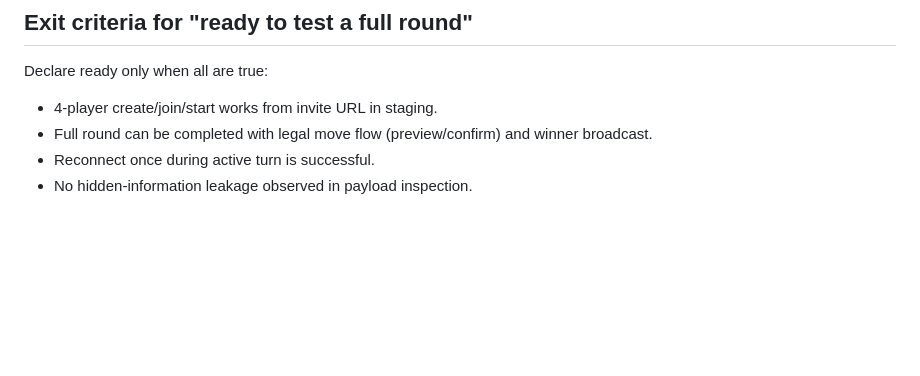
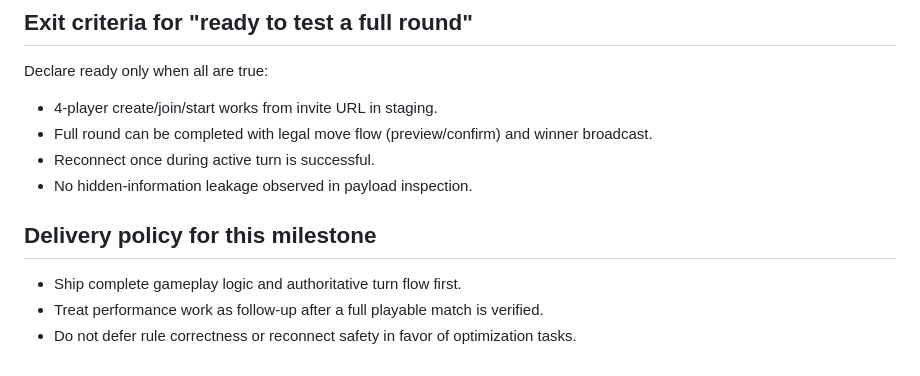
Before and after one commit to SarcasticSir/sarcasm.games, a Markdown page: dog_game/NEXT_ROUND_LIVE_MILESTONE.md, the part around the change. Drawn GitHub-style; blank space fills up the shorter version.

```diff
--- a/dog_game/NEXT_ROUND_LIVE_MILESTONE.md
+++ b/dog_game/NEXT_ROUND_LIVE_MILESTONE.md
@@ -100,3 +100,10 @@ Declare ready only when all are true:
 - Full round can be completed with legal move flow (preview/confirm) and winner broadcast.
 - Reconnect once during active turn is successful.
 - No hidden-information leakage observed in payload inspection.
+
+
+## Delivery policy for this milestone
+
+- Ship complete gameplay logic and authoritative turn flow first.
+- Treat performance work as follow-up after a full playable match is verified.
+- Do not defer rule correctness or reconnect safety in favor of optimization tasks.
```
Also changed, not shown: dog_game/FULL_PLAYABILITY_FIX_PLAN.md (+25 -0 lines).
